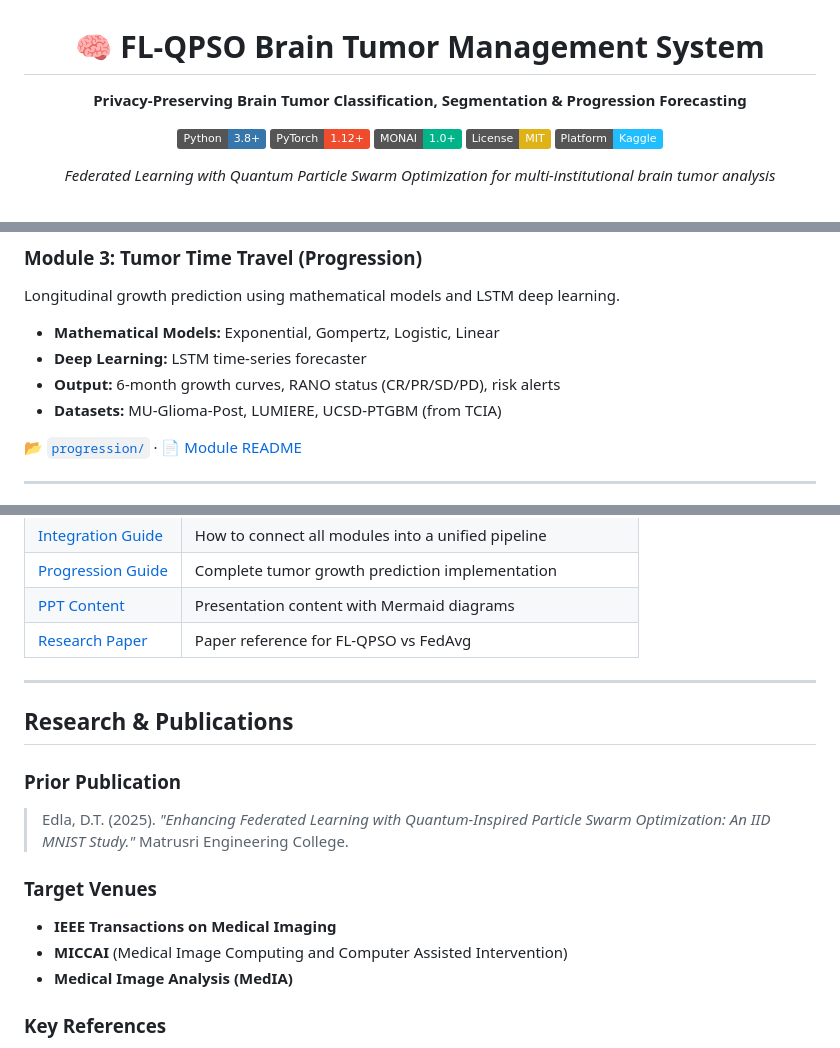
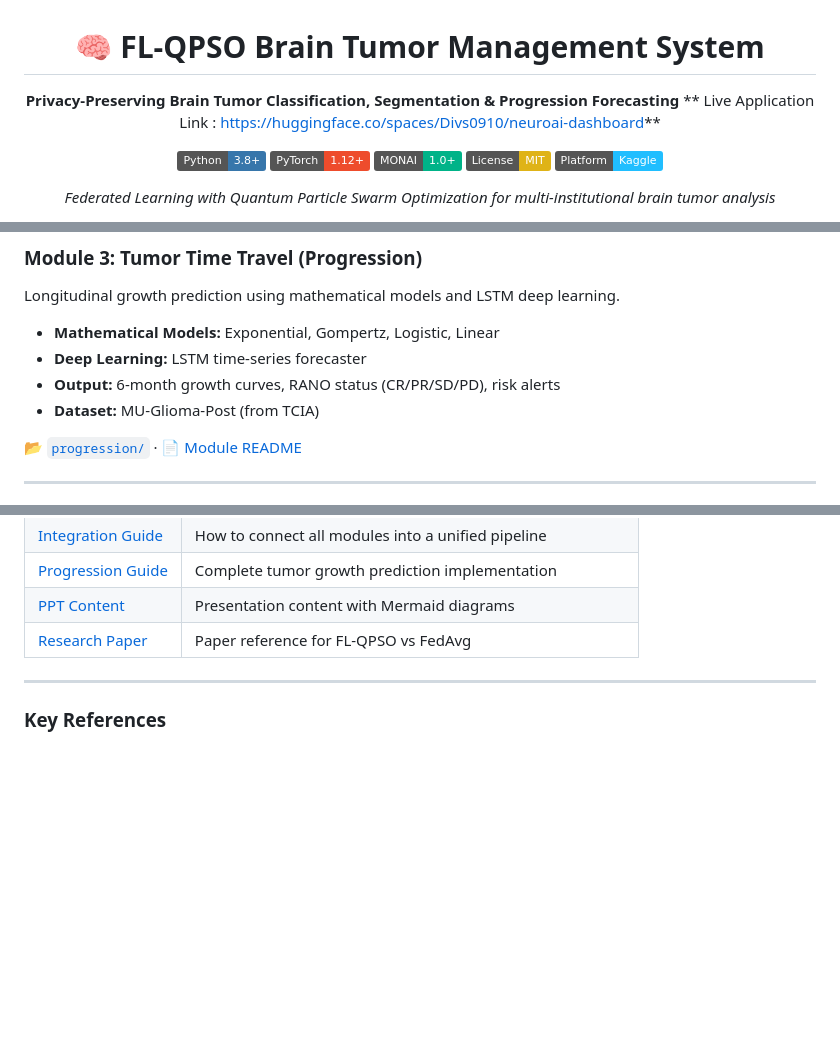
Before and after one commit to StacyVangepuram/Brain-Tumor-Analysis, a Markdown page: README.md, 3 parts joined by grey strips. GitHub-like rendering; badges without logos; blank space fills up the shorter version.

Commit message:
Enhance README with live link and dataset details
Updated README to include live application link and revised dataset information.

```diff
--- a/README.md
+++ b/README.md
@@ -3,6 +3,7 @@
 # 🧠 FL-QPSO Brain Tumor Management System
 
 **Privacy-Preserving Brain Tumor Classification, Segmentation & Progression Forecasting**
+** Live Application Link : https://huggingface.co/spaces/Divs0910/neuroai-dashboard**
 
 [![Python](https://img.shields.io/badge/Python-3.8+-3776AB?logo=python&logoColor=white)](https://python.org)
 [![PyTorch](https://img.shields.io/badge/PyTorch-1.12+-EE4C2C?logo=pytorch&logoColor=white)](https://pytorch.org)
@@ -92,7 +92,7 @@ Longitudinal growth prediction using mathematical models and LSTM deep learning.
 - **Mathematical Models:** Exponential, Gompertz, Logistic, Linear
 - **Deep Learning:** LSTM time-series forecaster
 - **Output:** 6-month growth curves, RANO status (CR/PR/SD/PD), risk alerts
-- **Datasets:** MU-Glioma-Post, LUMIERE, UCSD-PTGBM (from TCIA)
+- **Dataset:** MU-Glioma-Post (from TCIA)
 
 📂 [`progression/`](progression/) · 📄 [Module README](progression/README.md)
 
@@ -272,16 +272,6 @@ FL_QPSO_FedAvg/
 
 ---
 
-## Research & Publications
-
-### Prior Publication
-> Edla, D.T. (2025). *"Enhancing Federated Learning with Quantum-Inspired Particle Swarm Optimization: An IID MNIST Study."* Matrusri Engineering College.
-
-### Target Venues
-- **IEEE Transactions on Medical Imaging**
-- **MICCAI** (Medical Image Computing and Computer Assisted Intervention)
-- **Medical Image Analysis (MedIA)**
-
 ### Key References
 - McMahan et al., 2017 — FedAvg
 - Li et al., 2020 — FedProx
```
Also changed, not shown: other parts of README.md (+0 -1 lines).
